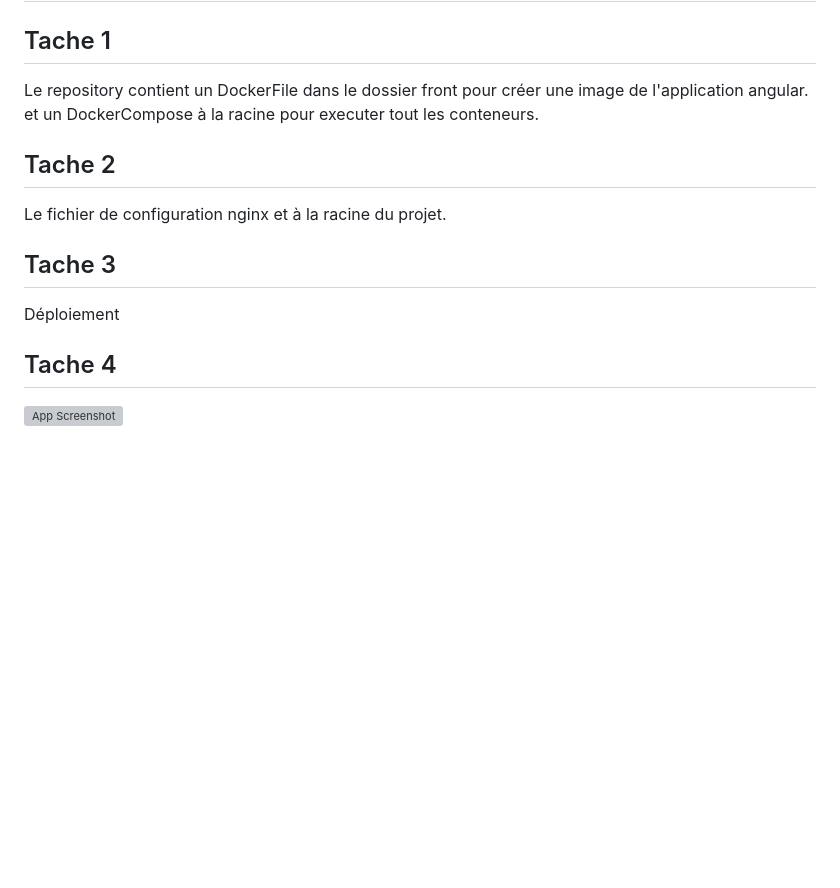
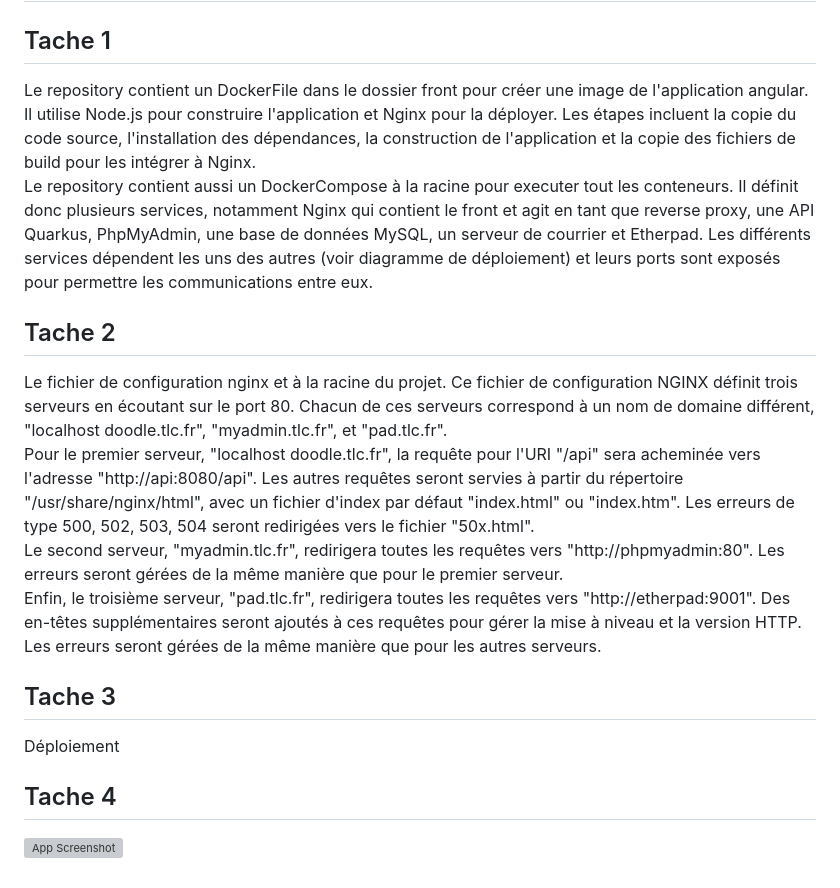
Before and after one commit to thomasbalcou/TLCprojet, a Markdown page: README.md, the part around the change printed below. Rendered like a GitHub page; blank space fills up the shorter version; grey boxes are pictures that could not be loaded.

Commit message:
init

```diff
--- a/README.md
+++ b/README.md
@@ -3,11 +3,15 @@
 
 ## Tache 1
 
-Le repository contient un DockerFile dans le dossier front pour créer une image de l'application angular. et un DockerCompose à la racine pour executer tout les conteneurs.
+Le repository contient un DockerFile dans le dossier front pour créer une image de l'application angular. Il utilise Node.js pour construire l'application et Nginx pour la déployer. Les étapes incluent la copie du code source, l'installation des dépendances, la construction de l'application et la copie des fichiers de build pour les intégrer à Nginx.
+Le repository contient aussi un DockerCompose à la racine pour executer tout les conteneurs. Il définit donc plusieurs services, notamment Nginx qui contient le front et agit en tant que reverse proxy, une API Quarkus, PhpMyAdmin, une base de données MySQL, un serveur de courrier et Etherpad. Les différents services dépendent les uns des autres (voir diagramme de déploiement) et leurs ports sont exposés pour permettre les communications entre eux.
 
 ## Tache 2
 
-Le fichier de configuration nginx et à la racine du projet.
+Le fichier de configuration nginx et à la racine du projet. Ce fichier de configuration NGINX définit trois serveurs en écoutant sur le port 80. Chacun de ces serveurs correspond à un nom de domaine différent, "localhost doodle.tlc.fr", "myadmin.tlc.fr", et "pad.tlc.fr".
+Pour le premier serveur, "localhost doodle.tlc.fr", la requête pour l'URI "/api" sera acheminée vers l'adresse "http://api:8080/api". Les autres requêtes seront servies à partir du répertoire "/usr/share/nginx/html", avec un fichier d'index par défaut "index.html" ou "index.htm". Les erreurs de type 500, 502, 503, 504 seront redirigées vers le fichier "50x.html".
+Le second serveur, "myadmin.tlc.fr", redirigera toutes les requêtes vers "http://phpmyadmin:80". Les erreurs seront gérées de la même manière que pour le premier serveur.
+Enfin, le troisième serveur, "pad.tlc.fr", redirigera toutes les requêtes vers "http://etherpad:9001". Des en-têtes supplémentaires seront ajoutés à ces requêtes pour gérer la mise à niveau et la version HTTP. Les erreurs seront gérées de la même manière que pour les autres serveurs.
 
 ## Tache 3
 
```
Also changed, not shown: other parts of README.md (+1 -1 lines), DiagrammeDeploiement.png (added), 1 other file.
